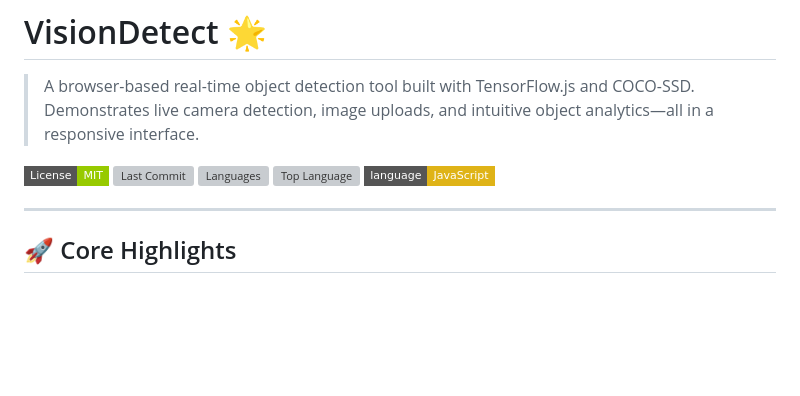
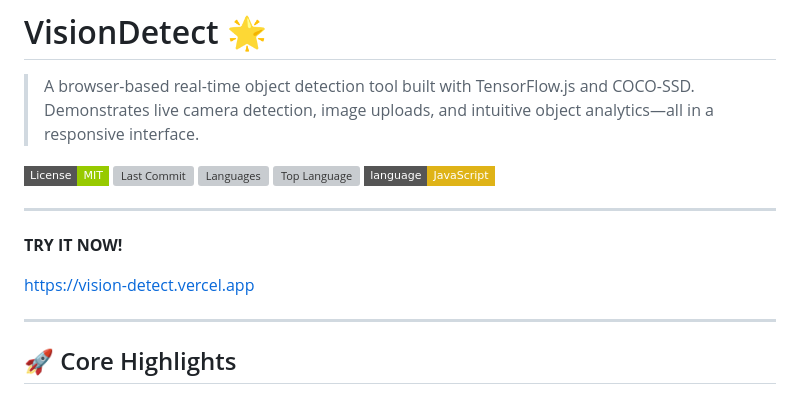
Before and after one commit to MrV3nomous/vision-detect, a Markdown page: README.md, the part around the change. GitHub-like rendering; badges without logos; blank space fills up the shorter version; grey boxes are pictures that could not be loaded.

```diff
--- a/README.md
+++ b/README.md
@@ -4,6 +4,15 @@
 
 
 ![License: MIT](https://img.shields.io/badge/License-MIT-green?style=flat-square)  ![Last Commit](https://img.shields.io/github/last-commit/MrV3nomous/vision-detect?style=flat-square)  ![Languages](https://img.shields.io/github/languages/count/MrV3nomous/vision-detect?style=flat-square)  ![Top Language](https://img.shields.io/github/languages/top/MrV3nomous/vision-detect?style=flat-square)  ![JavaScript](https://img.shields.io/badge/language-JavaScript-yellow?style=flat-square)
+
+
+
+---
+
+
+**TRY IT NOW!**
+
+https://vision-detect.vercel.app
 
 
 ---
```
